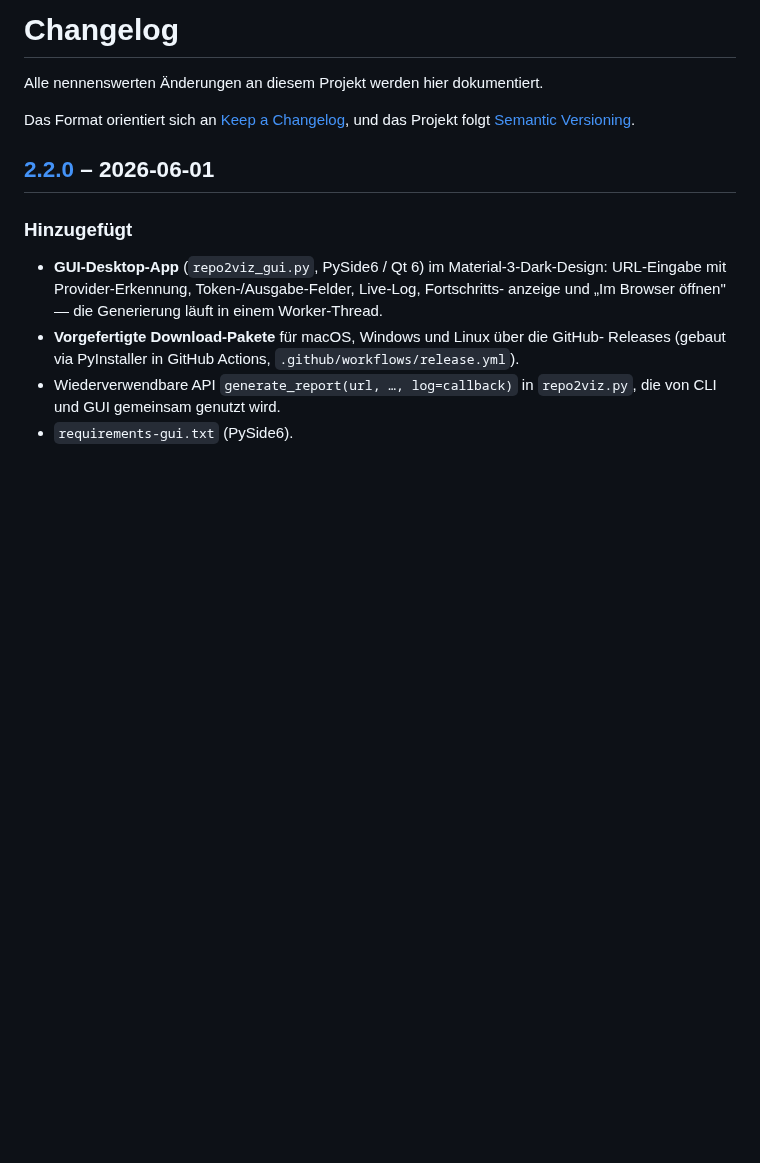
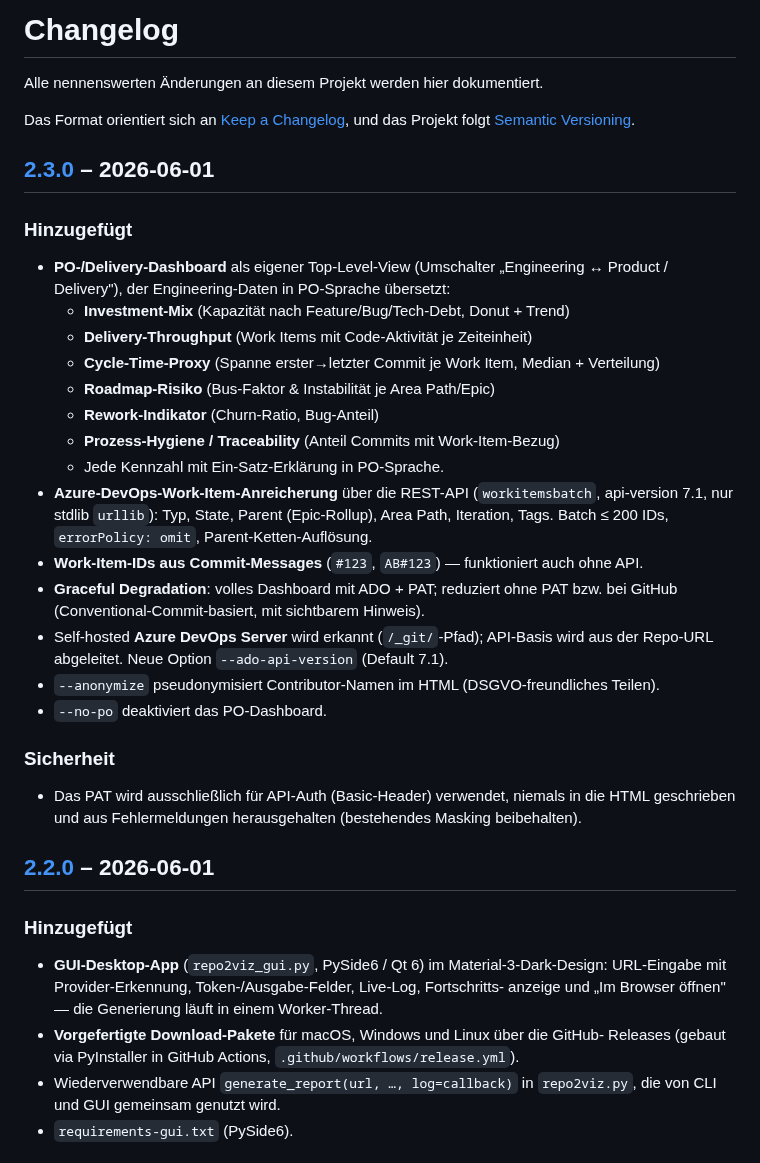
Before and after one commit to pepperonas/repo2viz, a Markdown page: CHANGELOG.md, the part around one of its changes. Drawn GitHub-style; blank space fills up the shorter version.

```diff
--- a/CHANGELOG.md
+++ b/CHANGELOG.md
@@ -4,6 +4,33 @@ Alle nennenswerten Änderungen an diesem Projekt werden hier dokumentiert.
 
 Das Format orientiert sich an [Keep a Changelog](https://keepachangelog.com/de/1.1.0/),
 und das Projekt folgt [Semantic Versioning](https://semver.org/lang/de/).
+
+## [2.3.0] – 2026-06-01
+
+### Hinzugefügt
+- **PO-/Delivery-Dashboard** als eigener Top-Level-View (Umschalter „Engineering ↔
+  Product / Delivery"), der Engineering-Daten in PO-Sprache übersetzt:
+  - **Investment-Mix** (Kapazität nach Feature/Bug/Tech-Debt, Donut + Trend)
+  - **Delivery-Throughput** (Work Items mit Code-Aktivität je Zeiteinheit)
+  - **Cycle-Time-Proxy** (Spanne erster→letzter Commit je Work Item, Median + Verteilung)
+  - **Roadmap-Risiko** (Bus-Faktor & Instabilität je Area Path/Epic)
+  - **Rework-Indikator** (Churn-Ratio, Bug-Anteil)
+  - **Prozess-Hygiene / Traceability** (Anteil Commits mit Work-Item-Bezug)
+  - Jede Kennzahl mit Ein-Satz-Erklärung in PO-Sprache.
+- **Azure-DevOps-Work-Item-Anreicherung** über die REST-API (`workitemsbatch`,
+  api-version 7.1, nur stdlib `urllib`): Typ, State, Parent (Epic-Rollup), Area Path,
+  Iteration, Tags. Batch ≤ 200 IDs, `errorPolicy: omit`, Parent-Ketten-Auflösung.
+- **Work-Item-IDs aus Commit-Messages** (`#123`, `AB#123`) — funktioniert auch ohne API.
+- **Graceful Degradation**: volles Dashboard mit ADO + PAT; reduziert ohne PAT bzw. bei
+  GitHub (Conventional-Commit-basiert, mit sichtbarem Hinweis).
+- Self-hosted **Azure DevOps Server** wird erkannt (`/_git/`-Pfad); API-Basis wird aus der
+  Repo-URL abgeleitet. Neue Option `--ado-api-version` (Default 7.1).
+- `--anonymize` pseudonymisiert Contributor-Namen im HTML (DSGVO-freundliches Teilen).
+- `--no-po` deaktiviert das PO-Dashboard.
+
+### Sicherheit
+- Das PAT wird ausschließlich für API-Auth (Basic-Header) verwendet, niemals in die HTML
+  geschrieben und aus Fehlermeldungen herausgehalten (bestehendes Masking beibehalten).
 
 ## [2.2.0] – 2026-06-01
 
```
Also changed, not shown: other parts of CHANGELOG.md (+1 -0 lines), README.md (+70 -2 lines), screenshots/po-dashboard.png (added), 1 other file.
